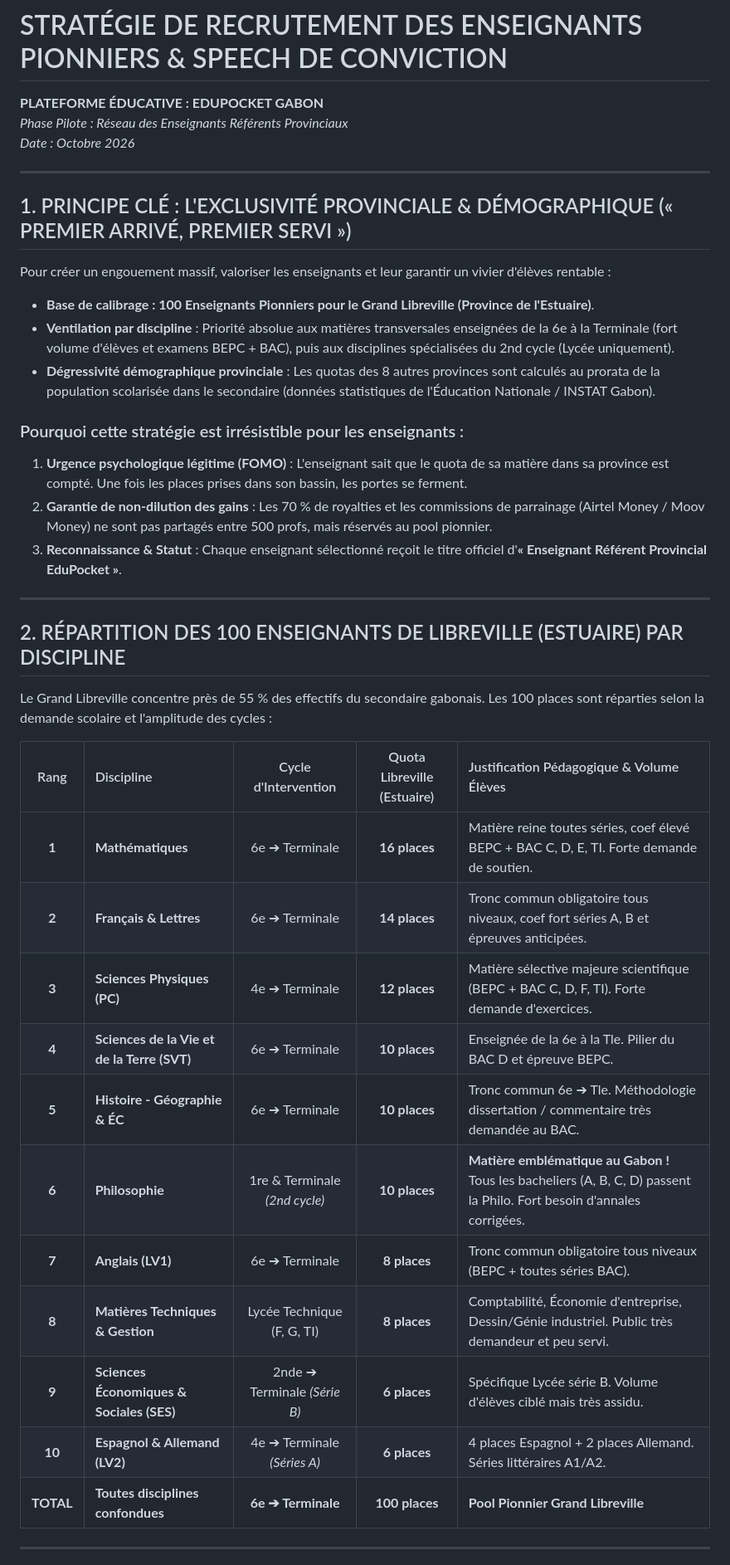
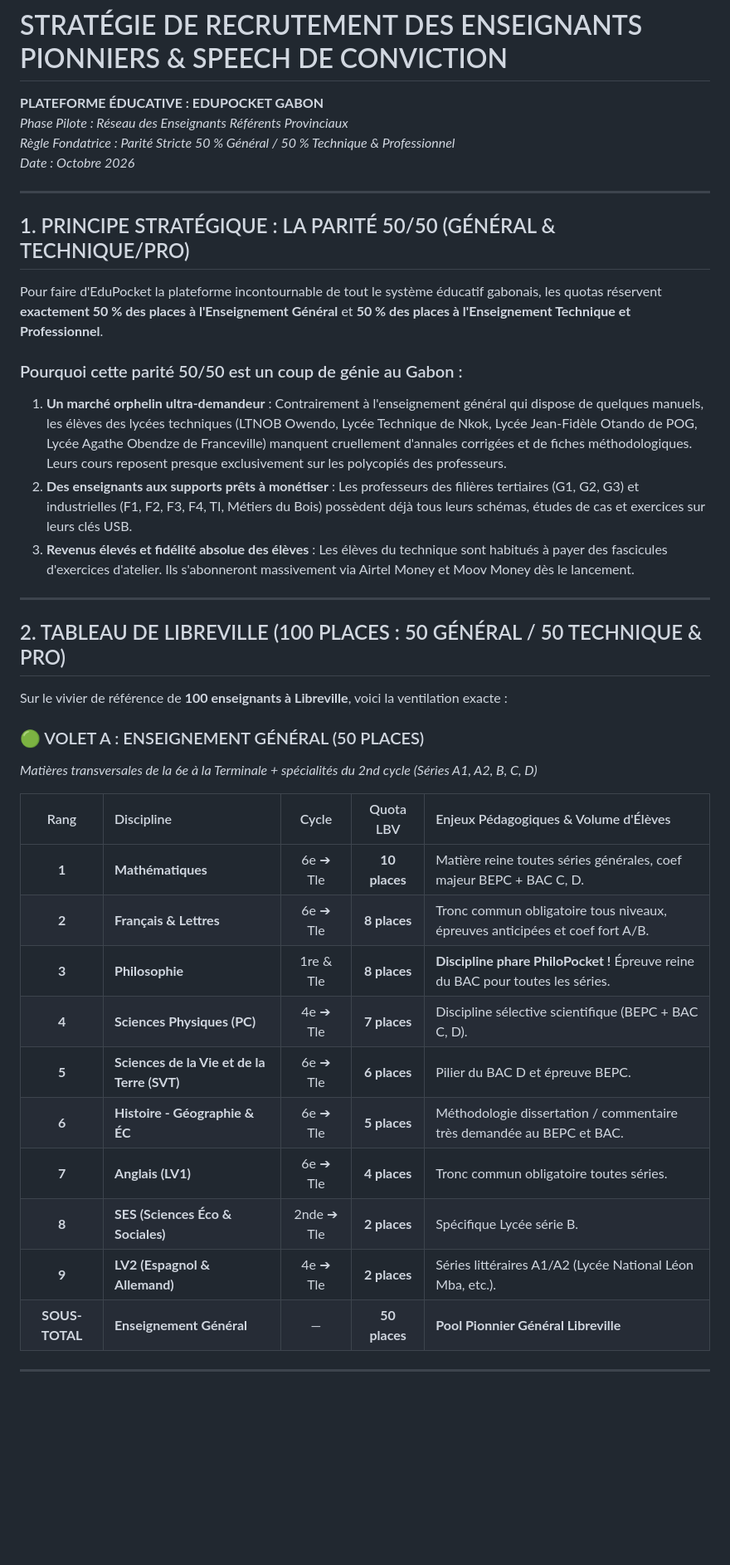
Before and after one commit to axseylle-bit/Edu_pocket, a Markdown page: philo_pocket/docs/STRATEGIE_RECRUTEMENT_ENSEIGNANTS_PIONNIERS.md, the part around one of its changes. Shown at 83% size. Drawn GitHub-style; blank space fills up the shorter version.

Commit message:
feat: integration parite 50% enseignement technique et professionnel dans les quotas

```diff
--- a/philo_pocket/docs/STRATEGIE_RECRUTEMENT_ENSEIGNANTS_PIONNIERS.md
+++ b/philo_pocket/docs/STRATEGIE_RECRUTEMENT_ENSEIGNANTS_PIONNIERS.md
@@ -1,41 +1,41 @@
 # STRATÉGIE DE RECRUTEMENT DES ENSEIGNANTS PIONNIERS & SPEECH DE CONVICTION
 **PLATEFORME ÉDUCATIVE : EDUPOCKET GABON**
 *Phase Pilote : Réseau des Enseignants Référents Provinciaux*
+*Règle Fondatrice : Parité Stricte 50 % Général / 50 % Technique & Professionnel*
 *Date : Octobre 2026*
 
 ---
 
-## 1. PRINCIPE CLÉ : L'EXCLUSIVITÉ PROVINCIALE & DÉMOGRAPHIQUE (« PREMIER ARRIVÉ, PREMIER SERVI »)
+## 1. PRINCIPE STRATÉGIQUE : LA PARITÉ 50/50 (GÉNÉRAL & TECHNIQUE/PRO)
 
-Pour créer un engouement massif, valoriser les enseignants et leur garantir un vivier d'élèves rentable :
-- **Base de calibrage : 100 Enseignants Pionniers pour le Grand Libreville (Province de l'Estuaire)**.
-- **Ventilation par discipline** : Priorité absolue aux matières transversales enseignées de la 6e à la Terminale (fort volume d'élèves et examens BEPC + BAC), puis aux disciplines spécialisées du 2nd cycle (Lycée uniquement).
-- **Dégressivité démographique provinciale** : Les quotas des 8 autres provinces sont calculés au prorata de la population scolarisée dans le secondaire (données statistiques de l'Éducation Nationale / INSTAT Gabon).
+Pour faire d'EduPocket la plateforme incontournable de tout le système éducatif gabonais, les quotas réservent **exactement 50 % des places à l'Enseignement Général** et **50 % des places à l'Enseignement Technique et Professionnel**.
 
-### Pourquoi cette stratégie est irrésistible pour les enseignants :
-1. **Urgence psychologique légitime (FOMO)** : L'enseignant sait que le quota de sa matière dans sa province est compté. Une fois les places prises dans son bassin, les portes se ferment.
-2. **Garantie de non-dilution des gains** : Les 70 % de royalties et les commissions de parrainage (Airtel Money / Moov Money) ne sont pas partagés entre 500 profs, mais réservés au pool pionnier.
-3. **Reconnaissance & Statut** : Chaque enseignant sélectionné reçoit le titre officiel d'**« Enseignant Référent Provincial EduPocket »**.
+### Pourquoi cette parité 50/50 est un coup de génie au Gabon :
+1. **Un marché orphelin ultra-demandeur** : Contrairement à l'enseignement général qui dispose de quelques manuels, les élèves des lycées techniques (LTNOB Owendo, Lycée Technique de Nkok, Lycée Jean-Fidèle Otando de POG, Lycée Agathe Obendze de Franceville) manquent cruellement d'annales corrigées et de fiches méthodologiques. Leurs cours reposent presque exclusivement sur les polycopiés des professeurs.
+2. **Des enseignants aux supports prêts à monétiser** : Les professeurs des filières tertiaires (G1, G2, G3) et industrielles (F1, F2, F3, F4, TI, Métiers du Bois) possèdent déjà tous leurs schémas, études de cas et exercices sur leurs clés USB.
+3. **Revenus élevés et fidélité absolue des élèves** : Les élèves du technique sont habitués à payer des fascicules d'exercices d'atelier. Ils s'abonneront massivement via Airtel Money et Moov Money dès le lancement.
 
 ---
 
-## 2. RÉPARTITION DES 100 ENSEIGNANTS DE LIBREVILLE (ESTUAIRE) PAR DISCIPLINE
+## 2. TABLEAU DE LIBREVILLE (100 PLACES : 50 GÉNÉRAL / 50 TECHNIQUE & PRO)
 
-Le Grand Libreville concentre près de 55 % des effectifs du secondaire gabonais. Les 100 places sont réparties selon la demande scolaire et l'amplitude des cycles :
+Sur le vivier de référence de **100 enseignants à Libreville**, voici la ventilation exacte :
 
-| Rang | Discipline | Cycle d'Intervention | Quota Libreville (Estuaire) | Justification Pédagogique & Volume Élèves |
+### 🟢 VOLET A : ENSEIGNEMENT GÉNÉRAL (50 PLACES)
+*Matières transversales de la 6e à la Terminale + spécialités du 2nd cycle (Séries A1, A2, B, C, D)*
+
+| Rang | Discipline | Cycle | Quota LBV | Enjeux Pédagogiques & Volume d'Élèves |
 | :---: | :--- | :---: | :---: | :--- |
-| **1** | **Mathématiques** | 6e ➔ Terminale | **16 places** | Matière reine toutes séries, coef élevé BEPC + BAC C, D, E, TI. Forte demande de soutien. |
-| **2** | **Français & Lettres** | 6e ➔ Terminale | **14 places** | Tronc commun obligatoire tous niveaux, coef fort séries A, B et épreuves anticipées. |
-| **3** | **Sciences Physiques (PC)** | 4e ➔ Terminale | **12 places** | Matière sélective majeure scientifique (BEPC + BAC C, D, F, TI). Forte demande d'exercices. |
-| **4** | **Sciences de la Vie et de la Terre (SVT)** | 6e ➔ Terminale | **10 places** | Enseignée de la 6e à la Tle. Pilier du BAC D et épreuve BEPC. |
-| **5** | **Histoire - Géographie & ÉC** | 6e ➔ Terminale | **10 places** | Tronc commun 6e ➔ Tle. Méthodologie dissertation / commentaire très demandée au BAC. |
-| **6** | **Philosophie** | 1re & Terminale *(2nd cycle)* | **10 places** | **Matière emblématique au Gabon !** Tous les bacheliers (A, B, C, D) passent la Philo. Fort besoin d'annales corrigées. |
-| **7** | **Anglais (LV1)** | 6e ➔ Terminale | **8 places** | Tronc commun obligatoire tous niveaux (BEPC + toutes séries BAC). |
-| **8** | **Matières Techniques & Gestion** | Lycée Technique (F, G, TI) | **8 places** | Comptabilité, Économie d'entreprise, Dessin/Génie industriel. Public très demandeur et peu servi. |
-| **9** | **Sciences Économiques & Sociales (SES)** | 2nde ➔ Terminale *(Série B)* | **6 places** | Spécifique Lycée série B. Volume d'élèves ciblé mais très assidu. |
-| **10** | **Espagnol & Allemand (LV2)** | 4e ➔ Terminale *(Séries A)* | **6 places** | 4 places Espagnol + 2 places Allemand. Séries littéraires A1/A2. |
-| **TOTAL** | **Toutes disciplines confondues** | **6e ➔ Terminale** | **100 places** | **Pool Pionnier Grand Libreville** |
+| **1** | **Mathématiques** | 6e ➔ Tle | **10 places** | Matière reine toutes séries générales, coef majeur BEPC + BAC C, D. |
+| **2** | **Français & Lettres** | 6e ➔ Tle | **8 places** | Tronc commun obligatoire tous niveaux, épreuves anticipées et coef fort A/B. |
+| **3** | **Philosophie** | 1re & Tle | **8 places** | **Discipline phare PhiloPocket !** Épreuve reine du BAC pour toutes les séries. |
+| **4** | **Sciences Physiques (PC)** | 4e ➔ Tle | **7 places** | Discipline sélective scientifique (BEPC + BAC C, D). |
+| **5** | **Sciences de la Vie et de la Terre (SVT)** | 6e ➔ Tle | **6 places** | Pilier du BAC D et épreuve BEPC. |
+| **6** | **Histoire - Géographie & ÉC** | 6e ➔ Tle | **5 places** | Méthodologie dissertation / commentaire très demandée au BEPC et BAC. |
+| **7** | **Anglais (LV1)** | 6e ➔ Tle | **4 places** | Tronc commun obligatoire toutes séries. |
+| **8** | **SES (Sciences Éco & Sociales)** | 2nde ➔ Tle | **2 places** | Spécifique Lycée série B. |
+| **9** | **LV2 (Espagnol & Allemand)** | 4e ➔ Tle | **2 places** | Séries littéraires A1/A2 (Lycée National Léon Mba, etc.). |
+| **SOUS-TOTAL** | **Enseignement Général** | — | **50 places** | **Pool Pionnier Général Libreville** |
 
 ---
 
```
Also changed, not shown: other parts of philo_pocket/docs/STRATEGIE_RECRUTEMENT_ENSEIGNANTS_PIONNIERS.md (+71 -71 lines).
